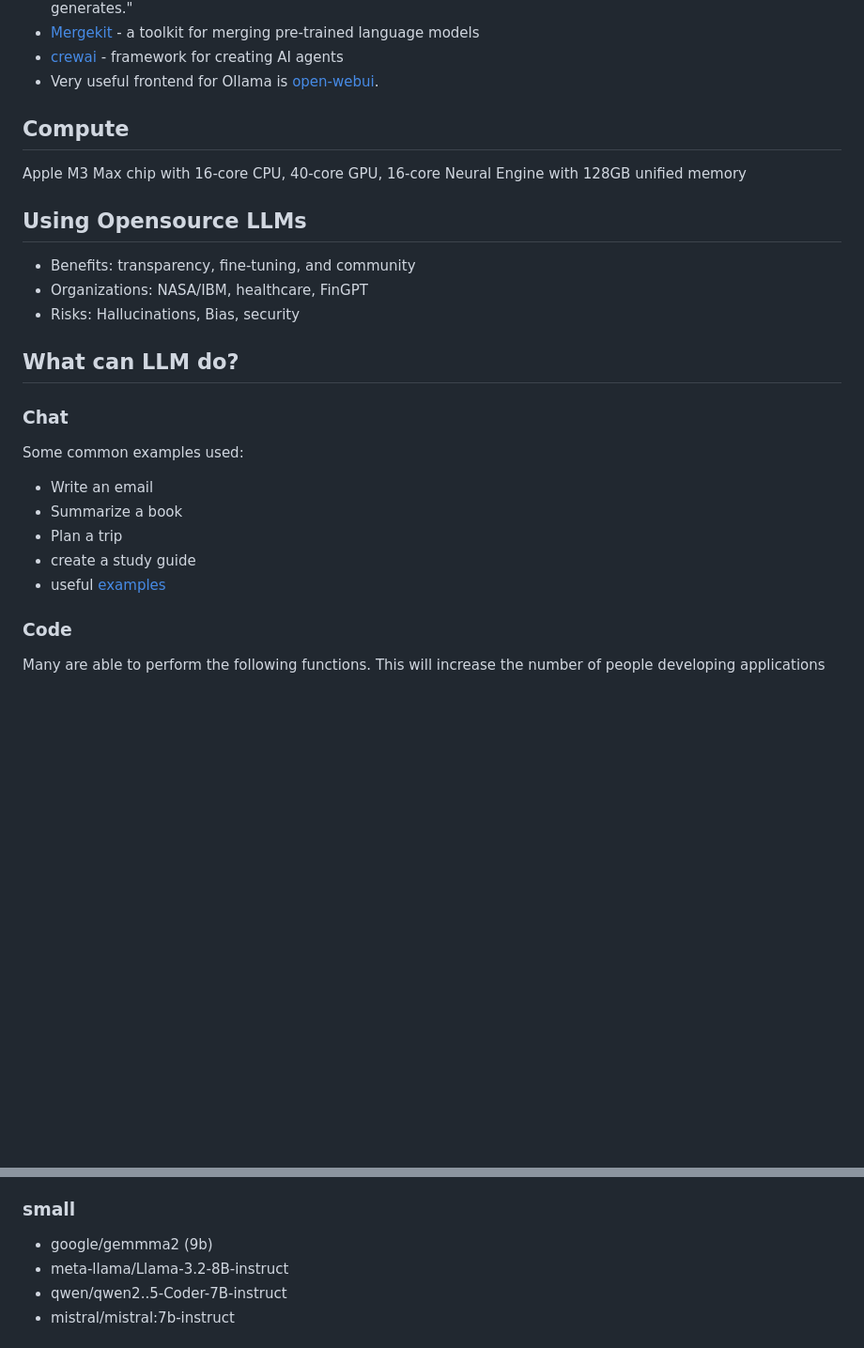
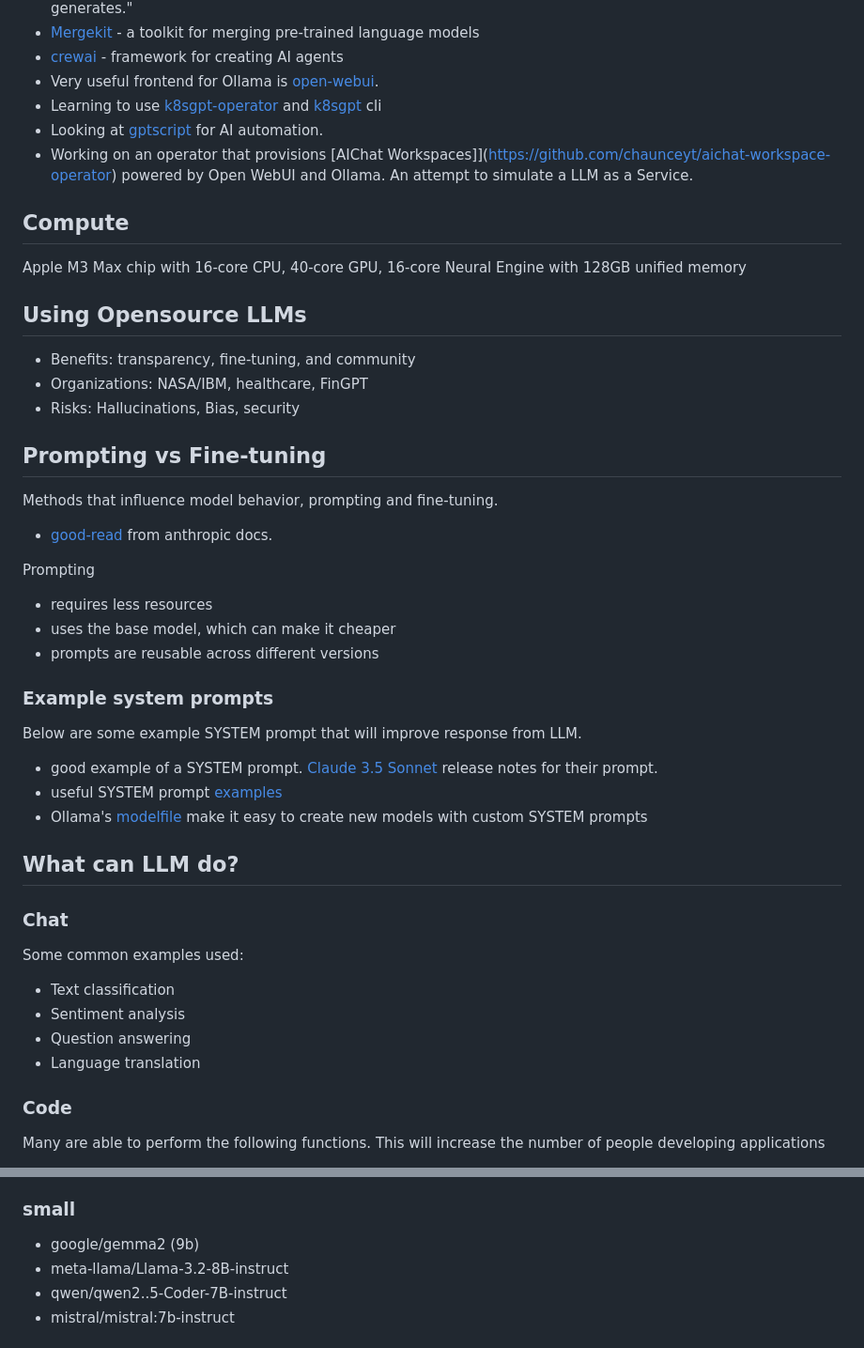
Before and after one commit to chaunceyt/using-llms, a Markdown page: README.md, 2 parts joined by grey strips. Shown at 94% size. Drawn GitHub-style; blank space fills up the shorter version.

Commit message:
updating notes

```diff
--- a/README.md
+++ b/README.md
@@ -13,6 +13,9 @@ My goal is to learn to fine-tune an LLM using a custom dataset, develop RAGs, ch
 - [Mergekit](https://github.com/arcee-ai/mergekit/tree/main) - a toolkit for merging pre-trained language models
 - [crewai](https://docs.crewai.com/) - framework for creating AI agents
 - Very useful frontend for Ollama is [open-webui](https://github.com/open-webui/open-webui).
+- Learning to use [k8sgpt-operator](https://github.com/k8sgpt-ai/k8sgpt-operator) and [k8sgpt](https://github.com/k8sgpt-ai/k8sgpt) cli
+- Looking at [gptscript](https://github.com/gptscript-ai/gptscript) for AI automation.
+- Working on an operator that provisions [AIChat Workspaces]](https://github.com/chaunceyt/aichat-workspace-operator) powered by Open WebUI and Ollama. An attempt to simulate a LLM as a Service.
 
 ## Compute
 
@@ -24,16 +27,36 @@ Apple M3 Max chip with 16‑core CPU, 40‑core GPU, 16‑core Neural Engine wit
 - Organizations: NASA/IBM, healthcare, FinGPT
 - Risks: Hallucinations, Bias, security
 
+## Prompting vs Fine-tuning
+
+Methods that influence model behavior,  prompting and fine-tuning.
+
+- [good-read](https://docs.anthropic.com/en/docs/build-with-claude/prompt-engineering/overview#prompting-vs-finetuning) from anthropic docs.
+
+Prompting
+
+* requires less resources
+* uses the base model, which can make it cheaper
+* prompts are reusable across different versions
+
+
+### Example system prompts
+
+Below are some example SYSTEM prompt that will improve response from LLM.
+
+- good example of a SYSTEM prompt. [Claude 3.5 Sonnet](https://docs.anthropic.com/en/release-notes/system-prompts) release notes for their prompt.
+- useful SYSTEM prompt [examples](https://github.com/danielmiessler/fabric/tree/main/patterns)
+- Ollama's [modelfile](https://github.com/ollama/ollama/blob/main/docs/modelfile.md) make it easy to create new models with custom SYSTEM prompts
+
 ## What can LLM do?
 
 ### Chat
 Some common examples used:
 
-- Write an email
-- Summarize a book
-- Plan a trip
-- create a study guide
-- useful [examples](https://github.com/danielmiessler/fabric/tree/main/patterns)
+- Text classification
+- Sentiment analysis
+- Question answering
+- Language translation
 
 ### Code
 
@@ -60,7 +83,7 @@ Many are able to perform the following functions. This will increase the number
 - google/gemma2:2b
 
 ### small
-- google/gemmma2 (9b)
+- google/gemma2 (9b)
 - meta-llama/Llama-3.2-8B-instruct
 - qwen/qwen2..5-Coder-7B-instruct
 - mistral/mistral:7b-instruct
```
